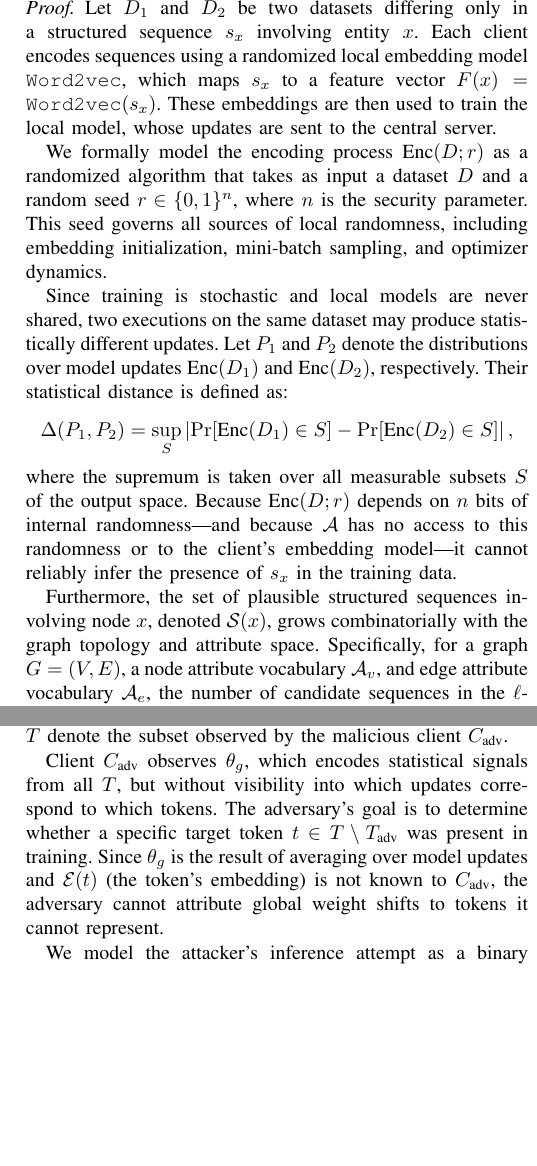
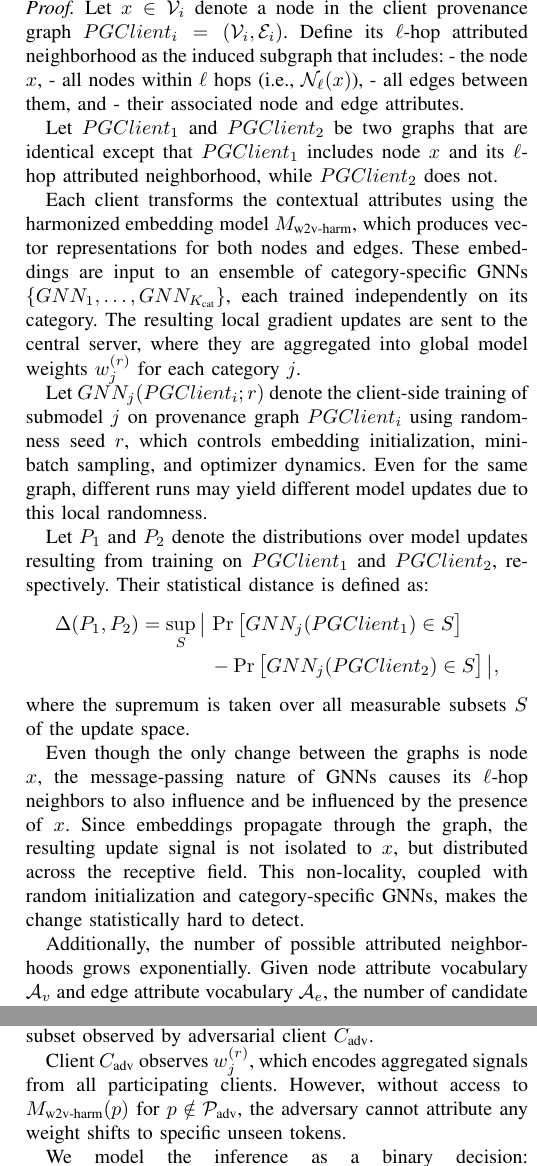
Before and after one commit to DART-Laboratory/gestalt, a LaTeX paper (paper/main.tex, which reads paper/privacy.tex): two parts of the columns of pages 12 and 13 of 20, joined at a grey line, cut at the place of the change, the shorter picture padded with empty space. Compiled offline with pdfLaTeX; a missing font is replaced by an installed copy or a similar font; a LaTeX package or settings file that is missing is left out.

Commit message:
standardized notations in privacy

```diff
--- a/paper/privacy.tex
+++ b/paper/privacy.tex
@@ -1,31 +1,5 @@
 \section{Privacy Preservation Analysis}
 \label{sec:privacy}
-
-%\wajih{Please check existing papers to see if we can add formalism to this subsection. This concern has been raised by several reviewers that our privacy analysis is not robust.}
-
-%\wajih{ There was a comment/review about membership inference for unseen words. Is that addressed below?} Yes
-
-% \wajih{We need to make our privacy analysis more formal. Look into  a privacy game where the adversary attempts to distinguish between two datasets. }
-
-% \wajih{The private FL papers have a lot theorems, we just need to tailor them for our.}
-
-% \wajih{Also we need a theorem for your Privacy Against Model Update Inference. There are two parts here. Define Theorem and then provide proof for that theorem.}
-
-% \wajih{The privacy analysis seemed too informal. Simply stating that the cardinality of the token set is high to prove that the system is private is not very convincing. There were no empirical experiments as well.}
-
-% \wajih{Is there a risk of bin-level inference. I think one reviewer said something about that. For example, if an attacker observes which bin a process was mapped to (e.g., “bin 3 → sshd-like processes”), this could still leak meta-information even without raw data. Can we discuss this attack in the privacy analysis section as well.}
-
-% In this section, we analyze the preservation of user privacy within \Sys, which is structured around three primary components: the central server, the utility server, and clients. The risk to \Sys's privacy arises from the possibility of inference attacks using model weights at the central server and \wordvec tokens at the utility server. These attacks aim to infer whether some system entity or attributes were used in the training data or not. We will discuss the scope and limitations of these attacks on \Sys below:
-
-% \PP{Component Roles} The central server's role involves the application of federated averaging to the \gnnshort models received from clients. The utility server performs contextual aggregation of semantic attribute vectors derived from clients' \(\wordvec\) models.  The mathematical representation for averaging vectors of a token \(k\) across \(N\) clients is given by: \( \bar{v}_k = \frac{1}{N} \sum_{i=1}^{N} v_{k,i} \) where \(\bar{v}_k\) is the averaged vector for token \(k\), and \(v_{k,i}\) is the vector representation of token \(k\) from the \(i\)-th client model. Clients are tasked with training the \wordvec and \gnnshort models on provenance graphs, these graphs are constructed from their local system audit logs.
-
-% Despite the central server's inability to access raw client data directly, it receives model updates from clients, thereby introducing a vulnerability to model inference attacks through analysis of these updates.
-
-% Consider an attacker's objective to ascertain whether a system entity \(x\) with attributes \(y\) was utilized in training a client model \(m\). This necessitates the generation of multiple candidate node features for \(x\), taking into account various graph structures and interactions with other entities while considering diverse attributes. The search space for this task, \(S\), is extensive, spanning all conceivable processes, files, and network IPs.
-
-% Assuming the server generates multiple candidate structures, it then requires access to the specific client's \(\texttt{\wordvec}\) model to generate feature vectors for these structures---a step prevented by the model's unavailability and inherent algorithmic randomness, rendering each training iteration of the \(\texttt{\wordvec}\) model distinct:
-% \( F(x) = \texttt{\wordvec}(s_x) \)
-% where \(F(x)\) is the feature vector of structure \(x\) and \(s_x\) is the candidate sequence.
 
 Within \Sys, potential privacy compromises arise if either the central, utility server or a malicious client can infer specific details about individual clients' logs, such as the applications in use or particular attributes like filenames and IP addresses. For each of the three components we present the proofs with strong privacy guarantees below:
 
@@ -34,17 +8,29 @@ Within \Sys, potential privacy compromises arise if either the central, utility
     \end{theorem}
 
     \begin{proof}
-    Let \(D_1\) and \(D_2\) be two datasets differing only in a structured sequence \(s_x\) involving entity \(x\). Each client encodes sequences using a randomized local embedding model \(\texttt{\wordvec}\), which maps \(s_x\) to a feature vector \(F(x) = \texttt{\wordvec}(s_x)\). These embeddings are then used to train the local model, whose updates are sent to the central server.
+    Let \(x \in \mathcal{V}_i\) denote a node in the client provenance graph \(PGClient_i = (\mathcal{V}_i, \mathcal{E}_i)\). Define its \(\ell\)-hop attributed neighborhood as the induced subgraph that includes:
+    - the node \(x\),
+    - all nodes within \(\ell\) hops (i.e., \(\mathcal{N}_\ell(x)\)),
+    - all edges between them, and
+    - their associated node and edge attributes.
 
-We formally model the encoding process \(\text{Enc}(D; r)\) as a randomized algorithm that takes as input a dataset \(D\) and a random seed \(r \in \{0,1\}^n\), where \(n\) is the security parameter. This seed governs all sources of local randomness, including embedding initialization, mini-batch sampling, and optimizer dynamics.
+    Let \(PGClient_1\) and \(PGClient_2\) be two graphs that are identical except that \(PGClient_1\) includes node \(x\) and its \(\ell\)-hop attributed neighborhood, while \(PGClient_2\) does not.
 
-Since training is stochastic and local models are never shared, two executions on the same dataset may produce statistically different updates. Let \(P_1\) and \(P_2\) denote the distributions over model updates \(\text{Enc}(D_1)\) and \(\text{Enc}(D_2)\), respectively. Their statistical distance is defined as:
-\[
-\Delta(P_1, P_2) = \sup_{S} \left| \Pr[\text{Enc}(D_1) \in S] - \Pr[\text{Enc}(D_2) \in S] \right|,
-\]
-where the supremum is taken over all measurable subsets \(S\) of the output space. Because \(\text{Enc}(D; r)\) depends on \(n\) bits of internal randomness—and because \(\mathcal{A}\) has no access to this randomness or to the client’s embedding model—it cannot reliably infer the presence of \(s_x\) in the training data.
+    Each client transforms the contextual attributes using the harmonized embedding model \(M_{\text{w2v-harm}}\), which produces vector representations for both nodes and edges. These embeddings are input to an ensemble of category-specific GNNs \(\{GNN_1, \ldots, GNN_{K_{\text{cat}}}\}\), each trained independently on its category. The resulting local gradient updates are sent to the central server, where they are aggregated into global model weights \(w_j^{(r)}\) for each category \(j\).
 
-Furthermore, the set of plausible structured sequences involving node \(x\), denoted \(\mathcal{S}(x)\), grows combinatorially with the graph topology and attribute space. Specifically, for a graph \(G = (V, E)\), a node attribute vocabulary \(\mathcal{A}_v\), and edge attribute vocabulary \(\mathcal{A}_e\), the number of candidate sequences in the \(\ell\)-hop neighborhood \(\mathcal{N}_\ell(x)\) satisfies:
+    Let \(GNN_j(PGClient_i; r)\) denote the client-side training of submodel \(j\) on provenance graph \(PGClient_i\) using randomness seed \(r\), which controls embedding initialization, mini-batch sampling, and optimizer dynamics. Even for the same graph, different runs may yield different model updates due to this local randomness.
+
+    Let \(P_1\) and \(P_2\) denote the distributions over model updates resulting from training on \(PGClient_1\) and \(PGClient_2\), respectively. Their statistical distance is defined as:
+    \begin{align*}
+    \Delta(P_1, P_2) = \sup_{S} \big|\,
+    & \Pr\big[GNN_j(PGClient_1) \in S\big] \\
+    & - \Pr\big[GNN_j(PGClient_2) \in S\big] \,\big|,
+    \end{align*}
+    where the supremum is taken over all measurable subsets \(S\) of the update space.
+
+    Even though the only change between the graphs is node \(x\), the message-passing nature of GNNs causes its \(\ell\)-hop neighbors to also influence and be influenced by the presence of \(x\). Since embeddings propagate through the graph, the resulting update signal is not isolated to \(x\), but distributed across the receptive field. This non-locality, coupled with random initialization and category-specific GNNs, makes the change statistically hard to detect.
+
+    Additionally, the number of possible attributed neighborhoods grows exponentially. Given node attribute vocabulary \(\mathcal{A}_v\) and edge attribute vocabulary \(\mathcal{A}_e\), the number of candidate neighborhoods centered at \(x\) satisfies:
     \[
     |\mathcal{S}(x)| \in \mathcal{O}\left(|\mathcal{A}_v|^{|\mathcal{N}_\ell(x)|} \cdot |\mathcal{A}_e|^{|\mathcal{N}_\ell(x)|}\right).
     \]
@@ -58,28 +45,12 @@ where \(\epsilon(n)\) is negligible in the security parameter \(n\); that is, fo
+    Therefore, \Sys ensures indistinguishability-based privacy under server-side observation of GNN model updates, even when client graphs differ by a single node and its attributed neighborhood.
     \end{proof}
 
-
-% Formally, the system \Sys is designed to ensure that the probability that an adversary can distinguish between two arbitrary system log datasets based on the observed updates is negligible:
-% \begin{align*}
-% \text{Attack}(D_1, D_2) &= \left| \Pr[\mathcal{A}(\text{Enc}(D_1)) = 1] \right. \nonumber \\
-% &\quad - \left. \Pr[\mathcal{A}(\text{Enc}(D_2)) = 1] \right| \\
-% &\leq \epsilon \nonumber
-% \end{align*}
-% where \(\epsilon\) is a negligible value, \(\text{Enc}(D)\) denotes the encoding of the dataset into model updates, and \(\mathcal{A}\) represents the adversary.
-
-% To further quantify the security of \Sys in the context of semantic embeddings at the utility server, consider the scenario where an attacker has access to the \wordvec embeddings but not the original attributes used for generating them. Suppose the attacker attempts to reverse engineer the embedding vectors to recover the original system log data. The complexity, randomness and high dimensionality of the embedding space, combined with the non-linear transformations typically applied during \wordvec embedding process, ensure that the probability of successfully identifying the original tokens from the embeddings is negligibly small:
-% \[
-% \Pr[\text{Rev}(\mathcal{E}, e) = t] \leq \frac{1}{|T|}
-% \]
-% where \(\text{Rev}\) denotes the hypothetical reverse mapping function from embeddings to tokens, \(\mathcal{E}\) represents the embedding process, \(e\) is the observed embedding, \(t\) is the original token, and \(|T|\) is the cardinality of the token set. This probability indicates that correctly guessing the original token from its embedding is as likely as randomly selecting one token out of the entire set of possible tokens, which is practically infeasible given a sufficiently large and diverse token set.
-
-% Consequently, the dual-server architecture and semantic featurization significantly limit the central server's capacity for inference attacks. The utility server's function of contextually aggregating semantic attribute vectors introduces another potential privacy concern if the server could deduce the entities these vectors represent. This risk is mitigated by the secure encryption of tokens using keys generated by the central server, which the utility server cannot access, ensuring privacy protection.
-
 \begin{theorem}[Utility Server Privacy]
-    Let \(\mathcal{E}: T \to \mathbb{R}^d\) denote the client-side embedding function that maps input tokens \(t \in T\) to high-dimensional vectors \(e \in \mathbb{R}^d\). In \Sys, each client independently applies \(\mathcal{E}\) to locally generate semantic embeddings and encrypts all tokens before transmission. The utility server receives only encrypted tokens and their corresponding embeddings. Then, for any embedding \(e\) observed by the utility server, the probability that an adversary \(\mathcal{A}\) can correctly identify the original token \(t\) such that \(e = \mathcal{E}(t)\) is at most \(\frac{1}{|T|} + \epsilon(d)\), where \(\epsilon(d)\) is negligible in the embedding dimension \(d\).
+Let \(M_{\text{w2v-harm}}: \mathcal{P}_{\text{global}} \to \mathbb{R}^d\) denote the client-side embedding function that maps input tokens \(p \in \mathcal{P}_{\text{global}}\) to high-dimensional vectors \(e \in \mathbb{R}^d\). In \Sys, each client independently applies \(M_{\text{w2v-harm}}\) to locally generate semantic embeddings and encrypts all tokens before transmission. The utility server receives only encrypted tokens and their corresponding embeddings. Then, for any embedding \(e\) observed by the utility server, the probability that an adversary \(\mathcal{A}\) can correctly identify the original token \(p\) such that \(e = M_{\text{w2v-harm}}(p)\) is at most \(\frac{1}{|\mathcal{P}_{\text{global}}|} + \epsilon(d)\), where \(\epsilon(d)\) is negligible in the embedding dimension \(d\).
 \end{theorem}
 
 \begin{proof}
-In \Sys, each client applies a local embedding function \(\mathcal{E}\) (e.g., word2vec) to convert input tokens \(t \in T\) into semantic vectors \(e = \mathcal{E}(t) \in \mathbb{R}^d\), and encrypts the original tokens before sending them to the utility server. Thus, the utility server receives only encrypted identifiers and their associated semantic embeddings, with no access to the plaintext tokens or the internals of \(\mathcal{E}\).
+Each client applies the local embedding function \(M_{\text{w2v-harm}}\) to convert input tokens \(p \in \mathcal{P}_{\text{global}}\) into semantic vectors \(e = M_{\text{w2v-harm}}(p) \in \mathbb{R}^d\), and encrypts the original tokens before sending them to the utility server. Thus, the utility server receives only encrypted identifiers and their associated semantic embeddings, with no access to the plaintext tokens or the internals of \(M_{\text{w2v-harm}}\).
 
-The embedding function \(\mathcal{E}: T \to \mathbb{R}^d\), trained using a distributional objective (skip-gram with negative sampling), is inherently non-injective. Its goal is to preserve contextual similarity, not one-to-one invertibility. Formally, there exist distinct tokens \(t_1, t_2 \in T\), with \(t_1 \neq t_2\), such that \(\mathcal{E}(t_1) \approx \mathcal{E}(t_2)\). Consequently, the preimage set of a given embedding \(e\) is defined as:
+The embedding function \(M_{\text{w2v-harm}}\), trained using a distributional objective (e.g., skip-gram with negative sampling), is inherently non-injective. Its goal is to preserve contextual similarity, not one-to-one invertibility. Formally, there exist distinct tokens \(p_1, p_2 \in \mathcal{P}_{\text{global}}\), with \(p_1 \neq p_2\), such that \(M_{\text{w2v-harm}}(p_1) \approx M_{\text{w2v-harm}}(p_2)\). Consequently, the preimage set of a given embedding \(e\) is:
 \[
@@ -87,5 +58,5 @@ The embedding function \(\mathcal{E}: T \to \mathbb{R}^d\), trained using a dist
 \]
-which may contain multiple semantically related tokens. This ambiguity arises because \(\mathcal{E}\) typically involves non-linear transformations and dimensionality reduction, meaning the mapping from \(T\) to \(\mathbb{R}^d\) is many-to-one and optimized for semantic coherence rather than reversibility. Hence, attempting to recover a unique \(t\) from \(e\) constitutes solving an ill-posed inverse problem over an equivalence class of plausible tokens.
+which may contain multiple semantically related tokens. This ambiguity arises because \(M_{\text{w2v-harm}}\) typically involves non-linear transformations and dimensionality reduction.
 
-Let \(\text{Rev}(\mathcal{E}, e)\) denote a hypothetical reverse function attempting to infer \(t\) from an embedding \(e\). Since the utility server has no access to the original training data or the encryption keys protecting the token identities, its best strategy is effectively bounded by random guessing over the token vocabulary:
+Let \(\text{Rev}(M_{\text{w2v-harm}}, e)\) denote a hypothetical reverse function attempting to infer \(p\) from \(e\). Since the utility server has no access to the original training data or encryption keys, its best strategy is effectively bounded by random guessing:
 \[
@@ -105,9 +76,9 @@ where \(T_{\text{adv}}\) is the set of semantic tokens accessible to \(C_{\text{
 \end{theorem}
 
 \begin{proof}
-The global model \(\theta_g\) is constructed via aggregation of local updates from multiple clients, each of which computes gradients or embeddings based on their local token set. Let \(T\) denote the full organizational token vocabulary, and let \(T_{\text{adv}} \subset T\) denote the subset observed by the malicious client \(C_{\text{adv}}\).
+The global model \(w_j^{(r)}\) is constructed via aggregation of updates from clients \(\mathcal{C}\), each of which trains a local GNN ensemble using embeddings from their private token subset. Let \(\mathcal{P}_{\text{global}}\) denote the full vocabulary and \(\mathcal{P}_{\text{adv}} \subset \mathcal{P}_{\text{global}}\) the subset observed by adversarial client \(C_{\text{adv}}\).
 
-Client \(C_{\text{adv}}\) observes \(\theta_g\), which encodes statistical signals from all \(T\), but without visibility into which updates correspond to which tokens. The adversary’s goal is to determine whether a specific target token \(t \in T \setminus T_{\text{adv}}\) was present in training. Since \(\theta_g\) is the result of averaging over model updates and \(\mathcal{E}(t)\) (the token's embedding) is not known to \(C_{\text{adv}}\), the adversary cannot attribute global weight shifts to tokens it cannot represent.
+Client \(C_{\text{adv}}\) observes \(w_j^{(r)}\), which encodes aggregated signals from all participating clients. However, without access to \(M_{\text{w2v-harm}}(p)\) for \(p \notin \mathcal{P}_{\text{adv}}\), the adversary cannot attribute any weight shifts to specific unseen tokens.
 
-We model the attacker’s inference attempt as a binary decision: \(\text{Infer}(\theta_g, t) = 1\) if it believes \(t\) is present. Without access to semantic vectors for tokens outside \(T_{\text{adv}}\), the best strategy for \(C_{\text{adv}}\) is random guessing over the unknown token space \(T \setminus T_{\text{adv}}\). Hence:
+We model the inference as a binary decision: \(\text{Infer}(w_j^{(r)}, p) = 1\) if the adversary believes \(p\) is present. Since the adversary lacks semantic embeddings for tokens outside \(\mathcal{P}_{\text{adv}}\), its best strategy is random guessing over the unknown token space. Thus:
 \[
```
Also changed, not shown: paper/tables/notations.tex (+1 -1 lines), paper/privacy.tex (36 more changed lines). Lines whose indentation alone changed are shown as unchanged.
